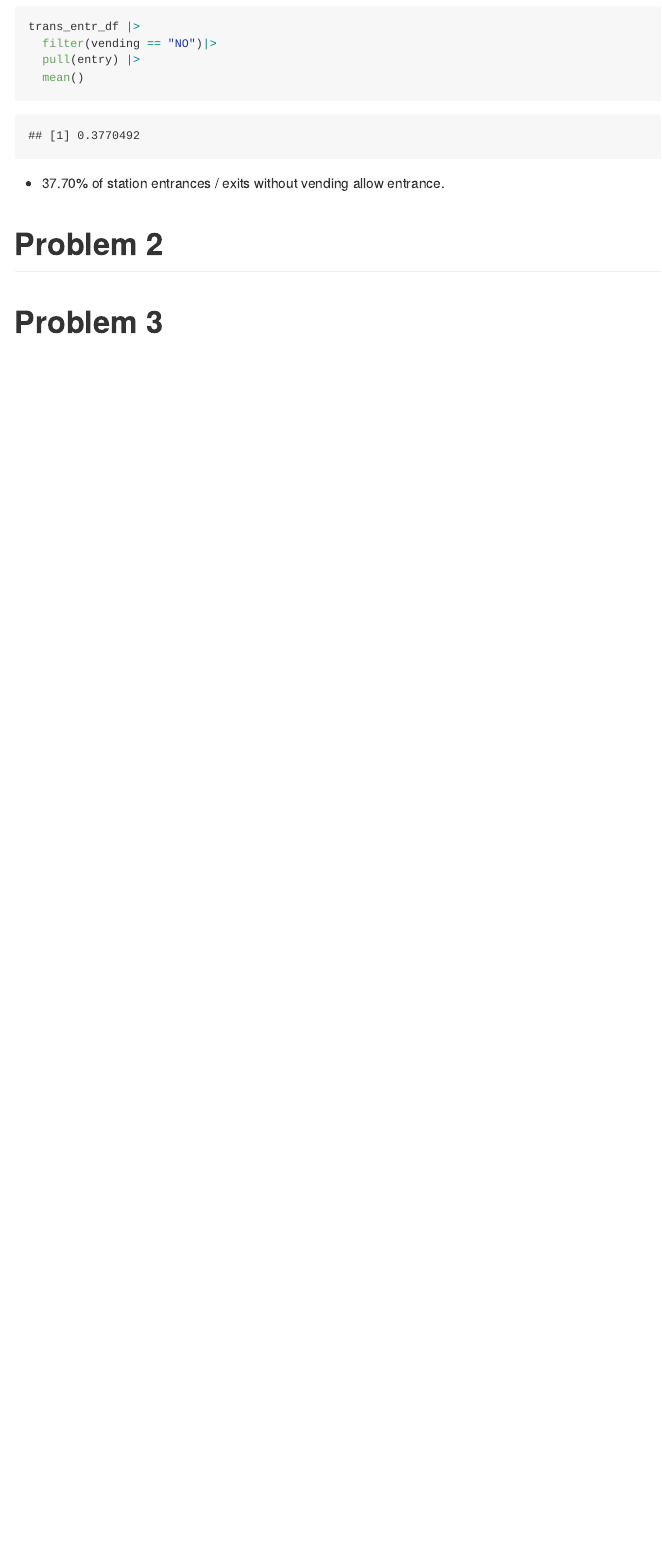
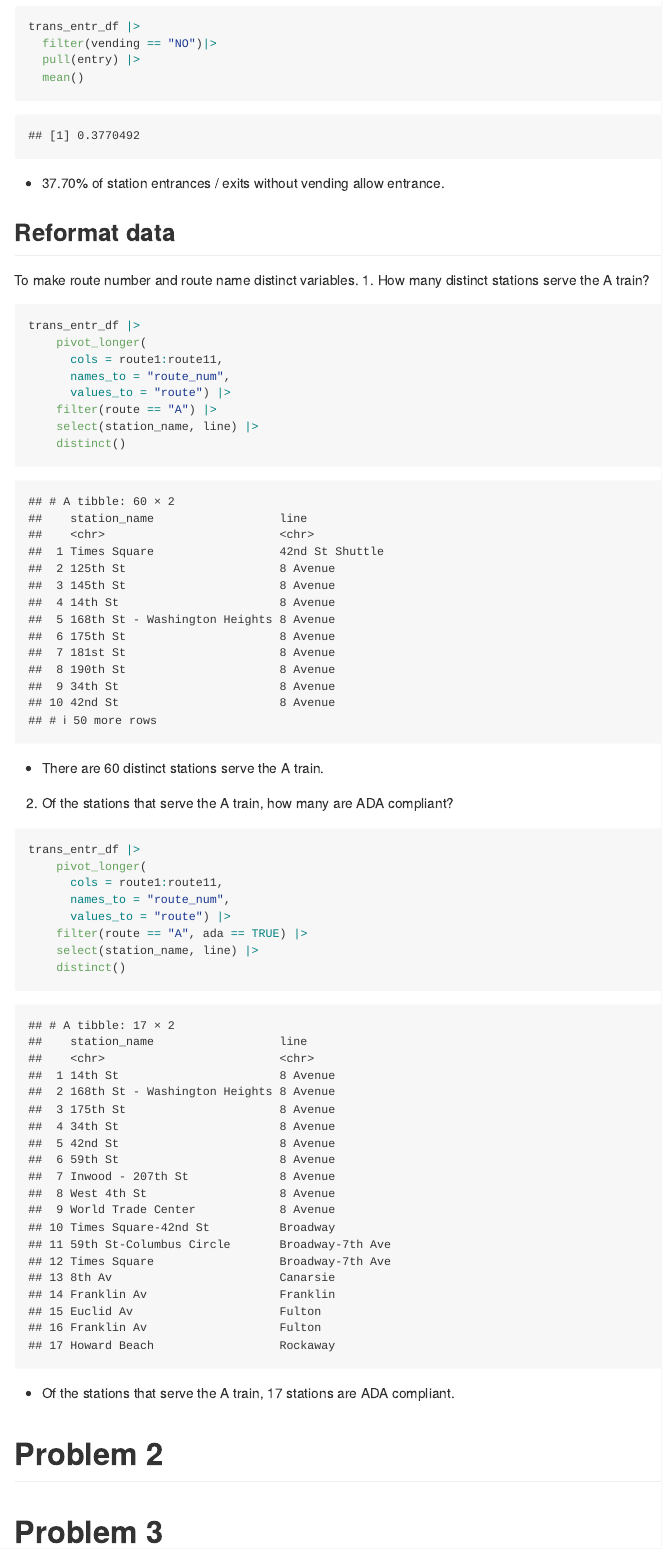
Before and after one commit to Gracewmh/p8105_hw2_mw3743, an R Markdown document (hw2_mw3743.Rmd): the page in a window 1100 px wide, from 2060 px down. The pictures show the output file hw2_mw3743.md that the author committed with the source, drawn offline in the style of GitHub; long lines of code are wrapped.

Commit message:
P1: reformat data and calculatle the number of disctince stations serve the A train and ada

````diff
--- a/hw2_mw3743.Rmd
+++ b/hw2_mw3743.Rmd
@@ -58,6 +58,34 @@ trans_entr_df |>
 ```
 - 37.70% of station entrances / exits without vending allow entrance.
 
+## Reformat data
+To make route number and route name distinct variables.
+1. How many distinct stations serve the A train?
+```{r}
+trans_entr_df |>
+    pivot_longer(
+      cols = route1:route11,
+      names_to = "route_num",
+      values_to = "route") |>
+    filter(route == "A") |>
+    select(station_name, line) |>
+    distinct()
+```
+- There are 60 distinct stations serve the A train.
+
+2. Of the stations that serve the A train, how many are ADA compliant?
+```{r}
+trans_entr_df |>
+    pivot_longer(
+      cols = route1:route11,
+      names_to = "route_num",
+      values_to = "route") |>
+    filter(route == "A", ada == TRUE) |>
+    select(station_name, line) |>
+    distinct()
+```
+- Of the stations that serve the A train, 17 stations are ADA compliant.
+
 # Problem 2
 ```{r}
 
````
Also changed, not shown: hw2_mw3743.md.
